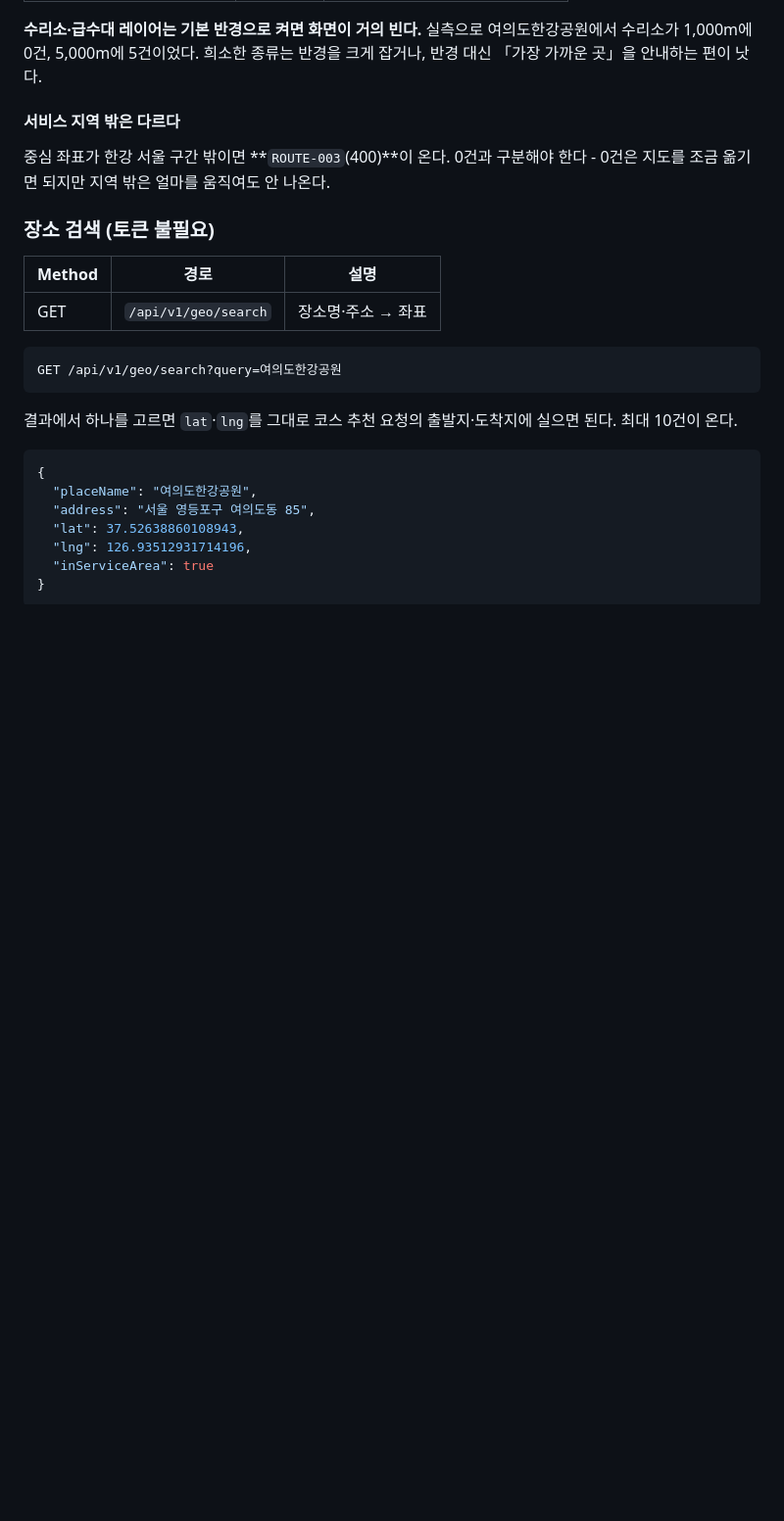
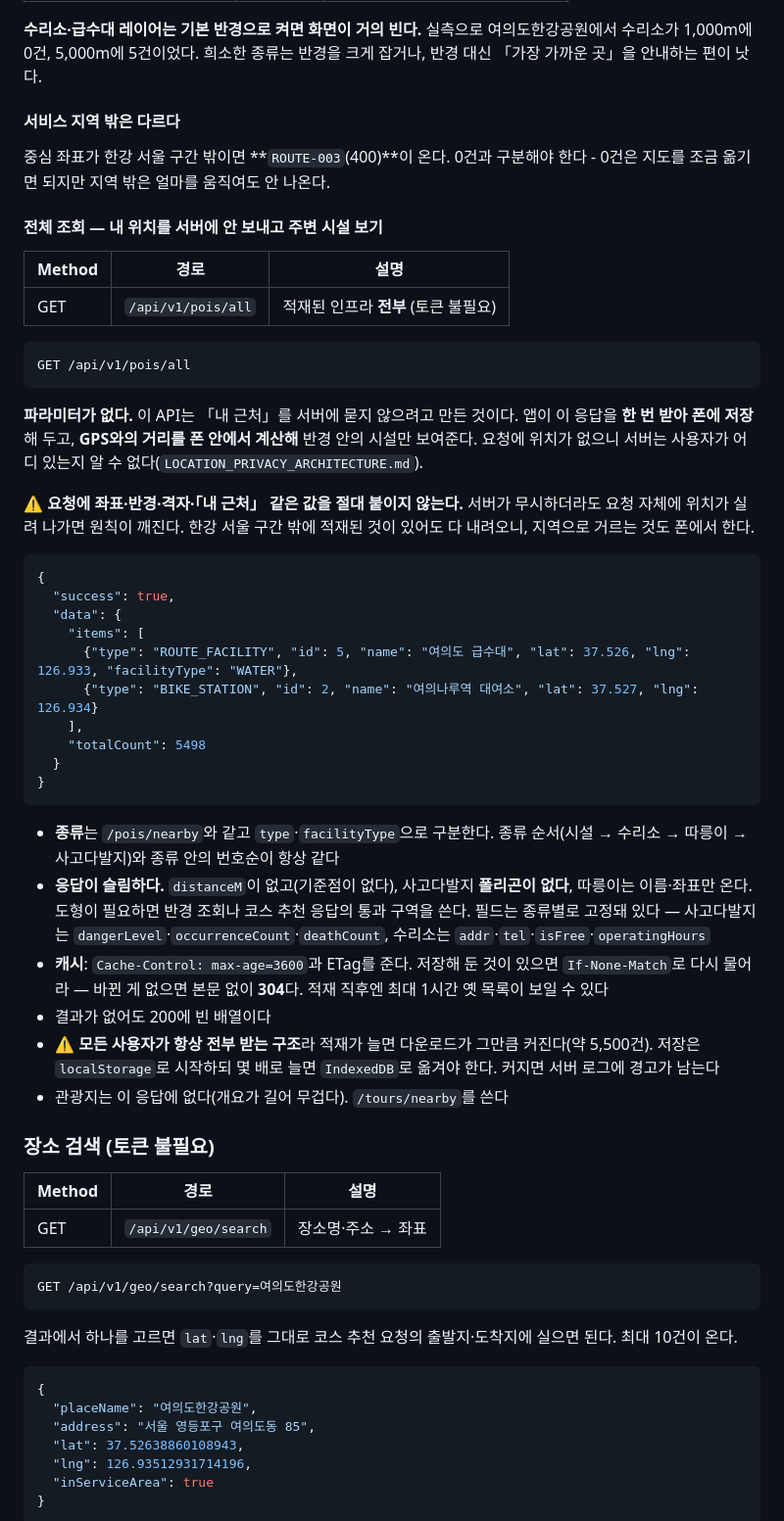
Before and after one commit to qbuzxj370-crypto/ridely-backend, a Markdown page: docs/shared/FRONTEND_GUIDE.md, the part around the change. Shown at 98% size. Drawn GitHub-style; blank space fills up the shorter version.

Commit message:
docs: 프론트 가이드에 인프라 전체 조회 API 추가
GET /pois/all의 용도(폰에서 GPS로 거르기), 「위치 단서를 절대 붙이지 말
것」 규칙, 슬림한 응답 필드, 캐시(ETag·304), 데이터가 늘 때의 주의를
적었다.

Co-Authored-By: Claude Sonnet 5 <noreply@anthropic.com>

````diff
--- a/docs/shared/FRONTEND_GUIDE.md
+++ b/docs/shared/FRONTEND_GUIDE.md
@@ -374,6 +374,40 @@ GET /api/v1/pois/nearby?lat=37.5265&lng=126.9339&radiusM=1000&types=WATER,BIKE_S
 
 중심 좌표가 한강 서울 구간 밖이면 **`ROUTE-003`(400)**이 온다. 0건과 구분해야 한다 - 0건은 지도를 조금 옮기면 되지만 지역 밖은 얼마를 움직여도 안 나온다.
 
+#### 전체 조회 — 내 위치를 서버에 안 보내고 주변 시설 보기
+
+| Method | 경로 | 설명 |
+|---|---|---|
+| GET | `/api/v1/pois/all` | 적재된 인프라 **전부** (토큰 불필요) |
+
+```
+GET /api/v1/pois/all
+```
+
+**파라미터가 없다.** 이 API는 「내 근처」를 서버에 묻지 않으려고 만든 것이다. 앱이 이 응답을 **한 번 받아 폰에 저장**해 두고, **GPS와의 거리를 폰 안에서 계산해** 반경 안의 시설만 보여준다. 요청에 위치가 없으니 서버는 사용자가 어디 있는지 알 수 없다(`LOCATION_PRIVACY_ARCHITECTURE.md`).
+
+⚠️ **요청에 좌표·반경·격자·「내 근처」 같은 값을 절대 붙이지 않는다.** 서버가 무시하더라도 요청 자체에 위치가 실려 나가면 원칙이 깨진다. 한강 서울 구간 밖에 적재된 것이 있어도 다 내려오니, 지역으로 거르는 것도 폰에서 한다.
+
+```json
+{
+  "success": true,
+  "data": {
+    "items": [
+      {"type": "ROUTE_FACILITY", "id": 5, "name": "여의도 급수대", "lat": 37.526, "lng": 126.933, "facilityType": "WATER"},
+      {"type": "BIKE_STATION", "id": 2, "name": "여의나루역 대여소", "lat": 37.527, "lng": 126.934}
+    ],
+    "totalCount": 5498
+  }
+}
+```
+
+- **종류**는 `/pois/nearby`와 같고 `type`·`facilityType`으로 구분한다. 종류 순서(시설 → 수리소 → 따릉이 → 사고다발지)와 종류 안의 번호순이 항상 같다
+- **응답이 슬림하다.** `distanceM`이 없고(기준점이 없다), 사고다발지 **폴리곤이 없다**, 따릉이는 이름·좌표만 온다. 도형이 필요하면 반경 조회나 코스 추천 응답의 통과 구역을 쓴다. 필드는 종류별로 고정돼 있다 — 사고다발지는 `dangerLevel`·`occurrenceCount`·`deathCount`, 수리소는 `addr`·`tel`·`isFree`·`operatingHours`
+- **캐시**: `Cache-Control: max-age=3600`과 ETag를 준다. 저장해 둔 것이 있으면 `If-None-Match`로 다시 물어라 — 바뀐 게 없으면 본문 없이 **304**다. 적재 직후엔 최대 1시간 옛 목록이 보일 수 있다
+- 결과가 없어도 200에 빈 배열이다
+- ⚠️ **모든 사용자가 항상 전부 받는 구조**라 적재가 늘면 다운로드가 그만큼 커진다(약 5,500건). 저장은 `localStorage`로 시작하되 몇 배로 늘면 `IndexedDB`로 옮겨야 한다. 커지면 서버 로그에 경고가 남는다
+- 관광지는 이 응답에 없다(개요가 길어 무겁다). `/tours/nearby`를 쓴다
+
 ### 장소 검색 (토큰 불필요)
 
 | Method | 경로 | 설명 |
````
Also changed, not shown: 1 other file.
